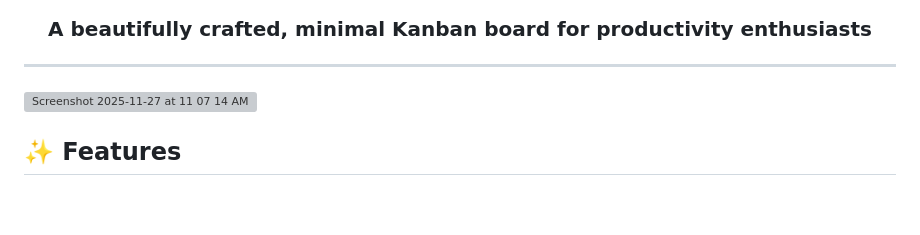
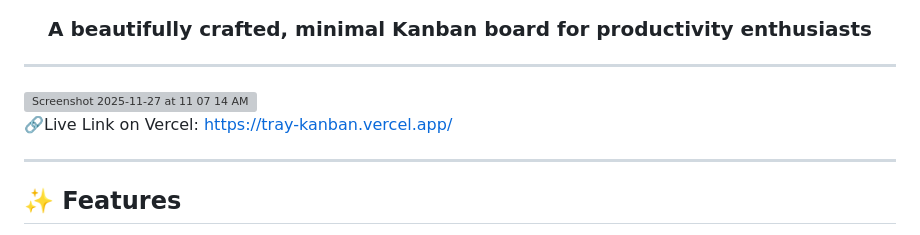
Before and after one commit to PixelPioneer404/Tray, a Markdown page: README.md, the part around the change. Drawn GitHub-style; blank space fills up the shorter version; grey boxes are pictures that could not be loaded.

Commit message:
Add live link to README
Added live link to the project on Vercel.

```diff
--- a/README.md
+++ b/README.md
@@ -8,6 +8,10 @@
 ---
 
 <img width="1916" height="970" alt="Screenshot 2025-11-27 at 11 07 14 AM" src="https://github.com/user-attachments/assets/722c56ae-763e-442f-aa3f-1c04e34f69bb" />
+
+🔗Live Link on Vercel: https://tray-kanban.vercel.app/
+
+---
 
 ## ✨ Features
 
```
